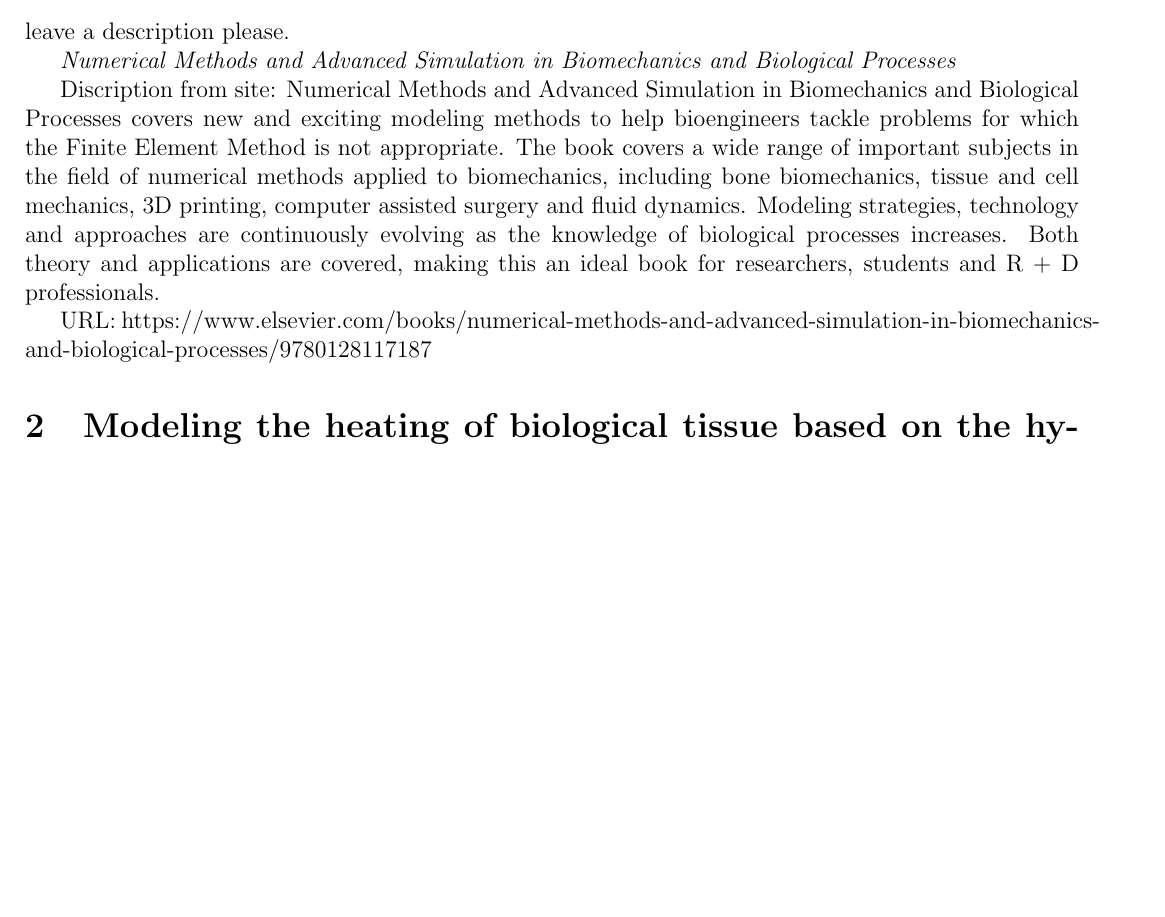
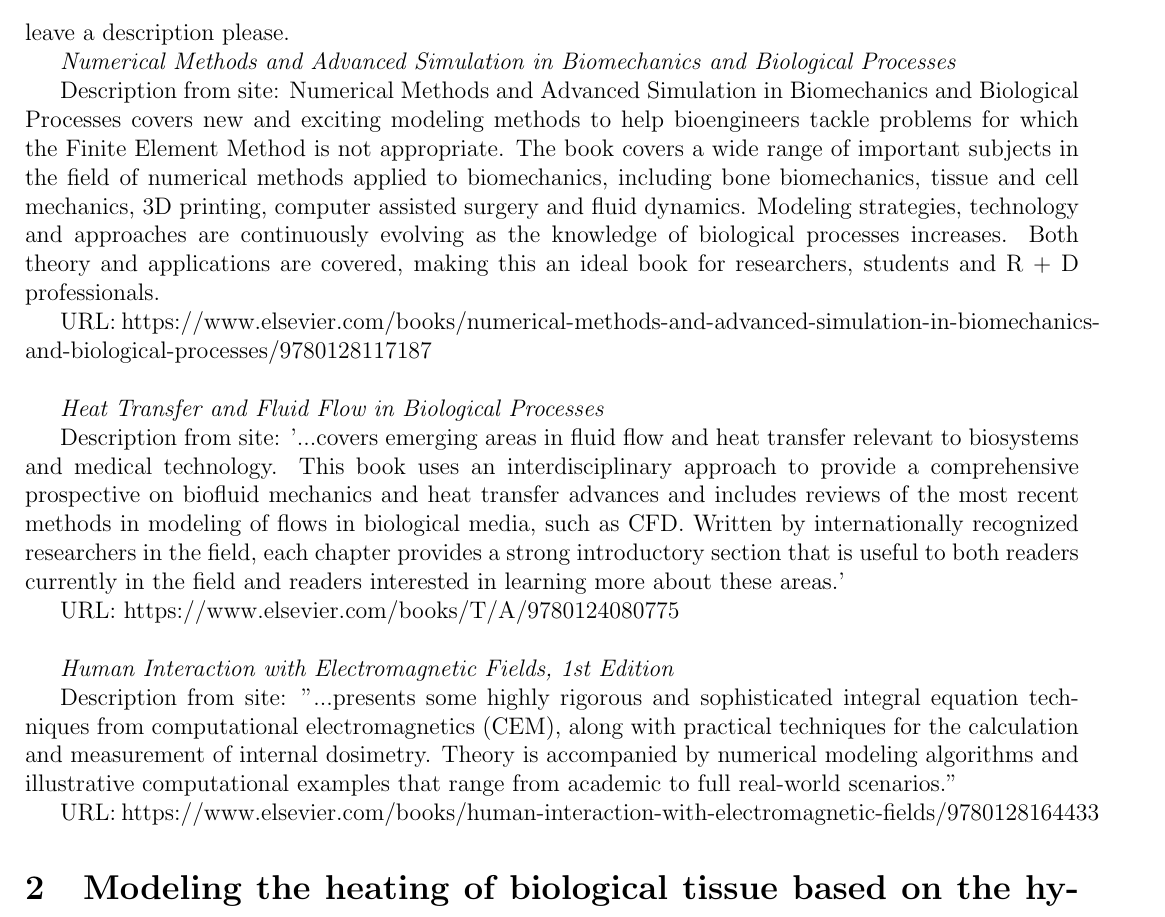
Before and after one commit to dhuantes1117/CranwellHuantesProposal, a LaTeX document (resources/sources/sources.tex): part of the page, cut so that both start at the same text, the shorter picture padded with empty space. Compiled offline with pdfLaTeX.

Commit message:
Added rest of books

```diff
--- a/resources/sources/sources.tex
+++ b/resources/sources/sources.tex
@@ -20,9 +20,24 @@ leave a description please.
 
 \textit{Numerical Methods and Advanced Simulation in Biomechanics and Biological Processes}
 
-Discription from site: Numerical Methods and Advanced Simulation in Biomechanics and Biological Processes covers new and exciting modeling methods to help bioengineers tackle problems for which the Finite Element Method is not appropriate. The book covers a wide range of important subjects in the field of numerical methods applied to biomechanics, including bone biomechanics, tissue and cell mechanics, 3D printing, computer assisted surgery and fluid dynamics. Modeling strategies, technology and approaches are continuously evolving as the knowledge of biological processes increases. Both theory and applications are covered, making this an ideal book for researchers, students and R + D professionals.
+Description from site: Numerical Methods and Advanced Simulation in Biomechanics and Biological Processes covers new and exciting modeling methods to help bioengineers tackle problems for which the Finite Element Method is not appropriate. The book covers a wide range of important subjects in the field of numerical methods applied to biomechanics, including bone biomechanics, tissue and cell mechanics, 3D printing, computer assisted surgery and fluid dynamics. Modeling strategies, technology and approaches are continuously evolving as the knowledge of biological processes increases. Both theory and applications are covered, making this an ideal book for researchers, students and R + D professionals.
 
 URL: https://www.elsevier.com/books/numerical-methods-and-advanced-simulation-in-biomechanics-and-biological-processes/9780128117187
+\\
+
+\textit{Heat Transfer and Fluid Flow in Biological Processes}
+
+Description from site: '...covers emerging areas in fluid flow and heat transfer relevant to biosystems and medical technology. This book uses an interdisciplinary approach to provide a comprehensive prospective on biofluid mechanics and heat transfer advances and includes reviews of the most recent methods in modeling of flows in biological media, such as CFD. Written by internationally recognized researchers in the field, each chapter provides a strong introductory section that is useful to both readers currently in the field and readers interested in learning more about these areas.'
+
+URL: https://www.elsevier.com/books/T/A/9780124080775
+\\
+
+\textit{Human Interaction with Electromagnetic Fields, 1st Edition}
+
+Description from site: "...presents some highly rigorous and sophisticated integral equation techniques from computational electromagnetics (CEM), along with practical techniques for the calculation and measurement of internal dosimetry. Theory is accompanied by numerical modeling algorithms and illustrative computational examples that range from academic to full real-world scenarios."
+
+URL: https://www.elsevier.com/books/human-interaction-with-electromagnetic-fields/9780128164433
+
 \section{Modeling the heating of biological tissue based on the hyperbolic heat transfer equation}
 Possible heat transfer equation for tissue
 https://www.sciencedirect.com/science/article/pii/S0895717709001605
```
Also changed, not shown: resources/sources/sources.pdf.
